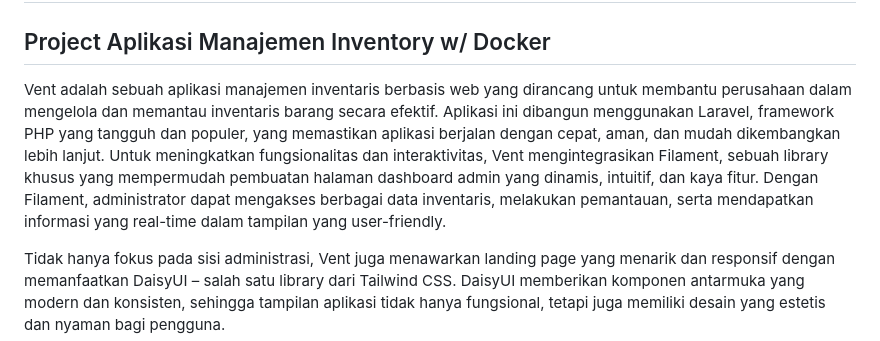
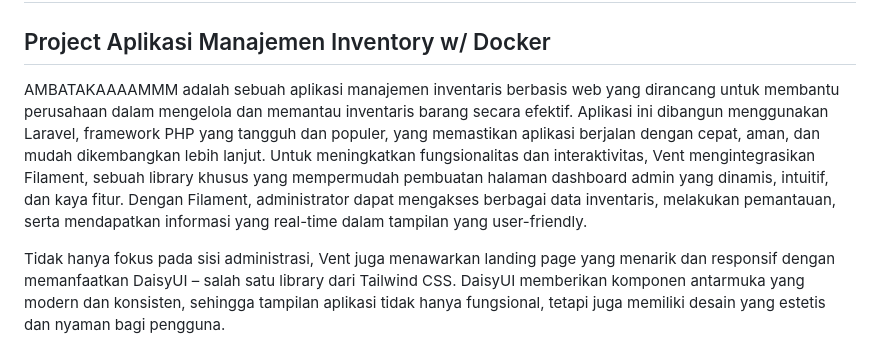
Before and after one commit to garykristevian/uts-inventory, a Markdown page: README.md, the part around the change. Drawn GitHub-style.

Commit message:
perbaikan

```diff
--- a/README.md
+++ b/README.md
@@ -1,6 +1,6 @@
 # UTS Pemrograman Sisi Server
 ## Project Aplikasi Manajemen Inventory w/ Docker
-Vent adalah sebuah aplikasi manajemen inventaris berbasis web yang dirancang untuk membantu perusahaan dalam mengelola dan memantau inventaris barang secara efektif. Aplikasi ini dibangun menggunakan Laravel, framework PHP yang tangguh dan populer, yang memastikan aplikasi berjalan dengan cepat, aman, dan mudah dikembangkan lebih lanjut. Untuk meningkatkan fungsionalitas dan interaktivitas, Vent mengintegrasikan Filament, sebuah library khusus yang mempermudah pembuatan halaman dashboard admin yang dinamis, intuitif, dan kaya fitur. Dengan Filament, administrator dapat mengakses berbagai data inventaris, melakukan pemantauan, serta mendapatkan informasi yang real-time dalam tampilan yang user-friendly.
+AMBATAKAAAAMMM adalah sebuah aplikasi manajemen inventaris berbasis web yang dirancang untuk membantu perusahaan dalam mengelola dan memantau inventaris barang secara efektif. Aplikasi ini dibangun menggunakan Laravel, framework PHP yang tangguh dan populer, yang memastikan aplikasi berjalan dengan cepat, aman, dan mudah dikembangkan lebih lanjut. Untuk meningkatkan fungsionalitas dan interaktivitas, Vent mengintegrasikan Filament, sebuah library khusus yang mempermudah pembuatan halaman dashboard admin yang dinamis, intuitif, dan kaya fitur. Dengan Filament, administrator dapat mengakses berbagai data inventaris, melakukan pemantauan, serta mendapatkan informasi yang real-time dalam tampilan yang user-friendly.
 
 Tidak hanya fokus pada sisi administrasi, Vent juga menawarkan landing page yang menarik dan responsif dengan memanfaatkan DaisyUI – salah satu library dari Tailwind CSS. DaisyUI memberikan komponen antarmuka yang modern dan konsisten, sehingga tampilan aplikasi tidak hanya fungsional, tetapi juga memiliki desain yang estetis dan nyaman bagi pengguna.
 
```
